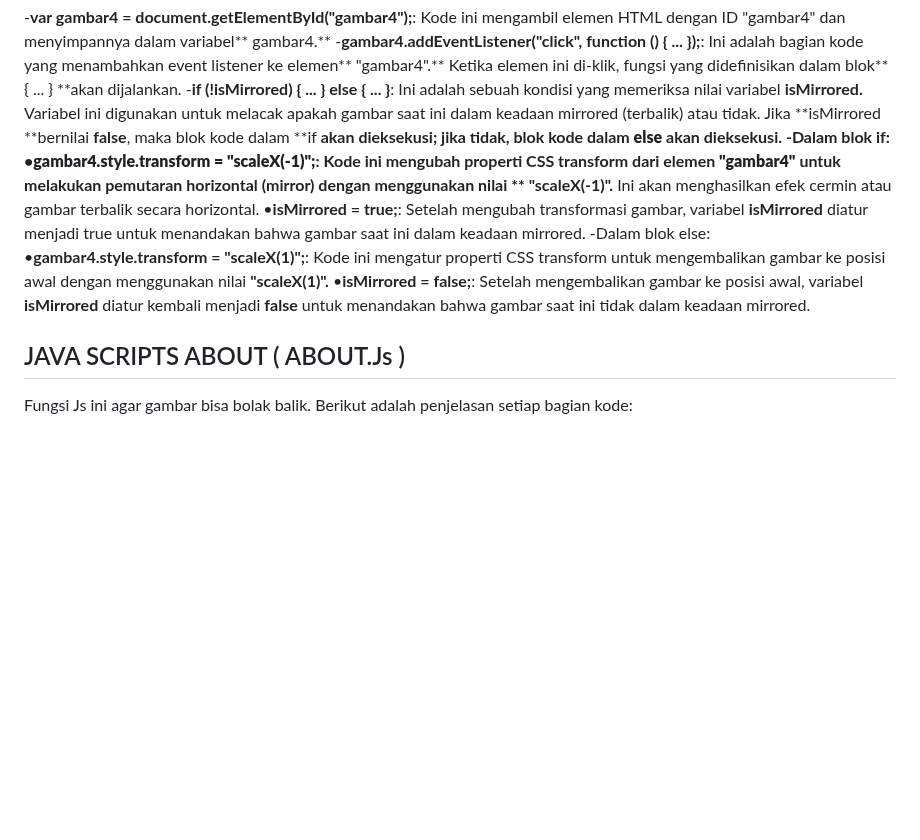
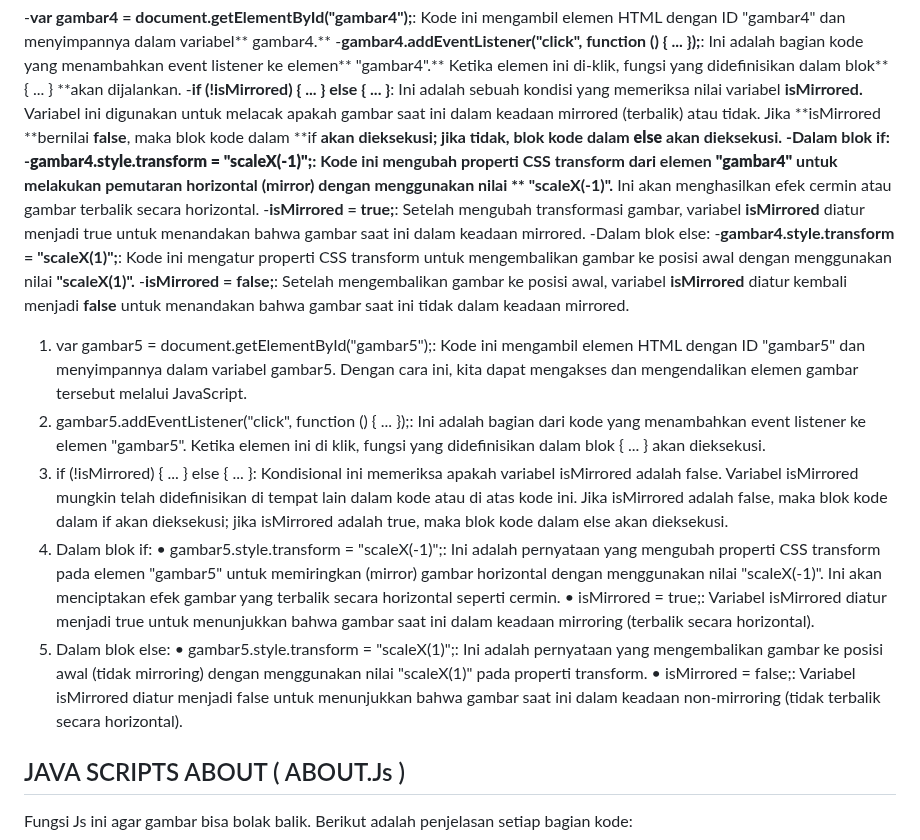
Before and after one commit to 22091397017MariaCahyaJayanti/Pemweb_Kel5_Web-Pawpet, a Markdown page: README.md, the part around the change. Drawn GitHub-style; blank space fills up the shorter version.

```diff
--- a/README.md
+++ b/README.md
@@ -669,12 +669,23 @@ Fungsi Js ini agar gambar bisa bolak balik. Berikut adalah penjelasan setiap bag
  didefinisikan dalam blok** { ... } **akan dijalankan.
 -**if (!isMirrored) { ... } else { ... }**: Ini adalah sebuah kondisi yang memeriksa nilai variabel **isMirrored.** Variabel ini digunakan untuk melacak apakah gambar saat ini dalam keadaan mirrored (terbalik) atau tidak. Jika **isMirrored **bernilai **false**, maka blok kode dalam **if **akan dieksekusi; jika tidak, blok kode dalam **else** akan dieksekusi.
 -Dalam blok if:
- •**gambar4.style.transform = "scaleX(-1)";**: Kode ini mengubah properti CSS transform dari elemen **"gambar4"** untuk melakukan pemutaran horizontal (mirror) dengan menggunakan nilai
- ** "scaleX(-1)".** Ini akan menghasilkan efek cermin atau gambar terbalik secara horizontal.
- •**isMirrored = true;**: Setelah mengubah transformasi gambar, variabel **isMirrored** diatur menjadi true untuk menandakan bahwa gambar saat ini dalam keadaan mirrored.
+ -**gambar4.style.transform = "scaleX(-1)";**: Kode ini mengubah properti CSS transform dari elemen **"gambar4"** untuk melakukan pemutaran horizontal (mirror) dengan menggunakan nilai  ** "scaleX(-1)".**
+   Ini akan menghasilkan efek cermin atau gambar terbalik secara horizontal.
+ -**isMirrored = true;**: Setelah mengubah transformasi gambar, variabel **isMirrored** diatur menjadi true untuk menandakan bahwa gambar saat ini dalam keadaan mirrored.
 -Dalam blok else:
- •**gambar4.style.transform = "scaleX(1)";**: Kode ini mengatur properti CSS transform untuk mengembalikan gambar ke posisi awal dengan menggunakan nilai **"scaleX(1)".**
- •**isMirrored = false;**: Setelah mengembalikan gambar ke posisi awal, variabel **isMirrored** diatur kembali menjadi **false** untuk menandakan bahwa gambar saat ini tidak dalam keadaan mirrored.
+ -**gambar4.style.transform = "scaleX(1)";**: Kode ini mengatur properti CSS transform untuk mengembalikan gambar ke posisi awal dengan menggunakan nilai **"scaleX(1)".**
+ -**isMirrored = false;**: Setelah mengembalikan gambar ke posisi awal, variabel **isMirrored** diatur kembali menjadi **false** untuk menandakan bahwa gambar saat ini tidak dalam keadaan mirrored.
+
+
+1.	var gambar5 = document.getElementById("gambar5");: Kode ini mengambil elemen HTML dengan ID "gambar5" dan menyimpannya dalam variabel gambar5. Dengan cara ini, kita dapat mengakses dan mengendalikan elemen gambar tersebut melalui JavaScript.
+2.	gambar5.addEventListener("click", function () { ... });: Ini adalah bagian dari kode yang menambahkan event listener ke elemen "gambar5". Ketika elemen ini di klik, fungsi yang didefinisikan dalam blok { ... } akan dieksekusi.
+3.	if (!isMirrored) { ... } else { ... }: Kondisional ini memeriksa apakah variabel isMirrored adalah false. Variabel isMirrored mungkin telah didefinisikan di tempat lain dalam kode atau di atas kode ini. Jika isMirrored adalah false, maka blok kode dalam if akan dieksekusi; jika isMirrored adalah true, maka blok kode dalam else akan dieksekusi.
+4.	Dalam blok if:
+•	gambar5.style.transform = "scaleX(-1)";: Ini adalah pernyataan yang mengubah properti CSS transform pada elemen "gambar5" untuk memiringkan (mirror) gambar horizontal dengan menggunakan nilai "scaleX(-1)". Ini akan menciptakan efek gambar yang terbalik secara horizontal seperti cermin.
+•	isMirrored = true;: Variabel isMirrored diatur menjadi true untuk menunjukkan bahwa gambar saat ini dalam keadaan mirroring (terbalik secara horizontal).
+5.	Dalam blok else:
+•	gambar5.style.transform = "scaleX(1)";: Ini adalah pernyataan yang mengembalikan gambar ke posisi awal (tidak mirroring) dengan menggunakan nilai "scaleX(1)" pada properti transform.
+•	isMirrored = false;: Variabel isMirrored diatur menjadi false untuk menunjukkan bahwa gambar saat ini dalam keadaan non-mirroring (tidak terbalik secara horizontal).
 
 
 
```
